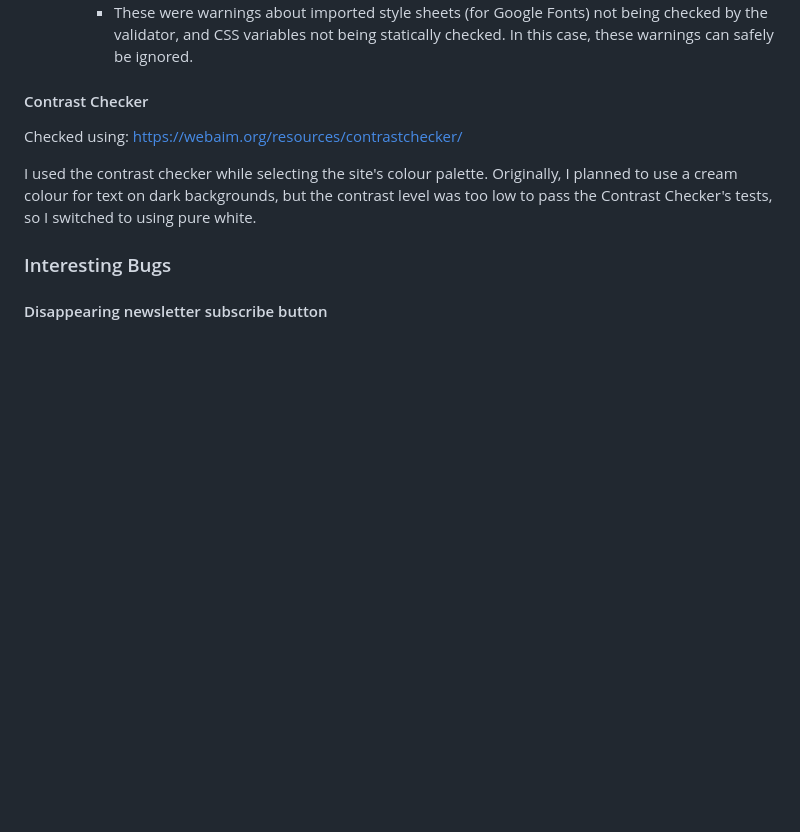
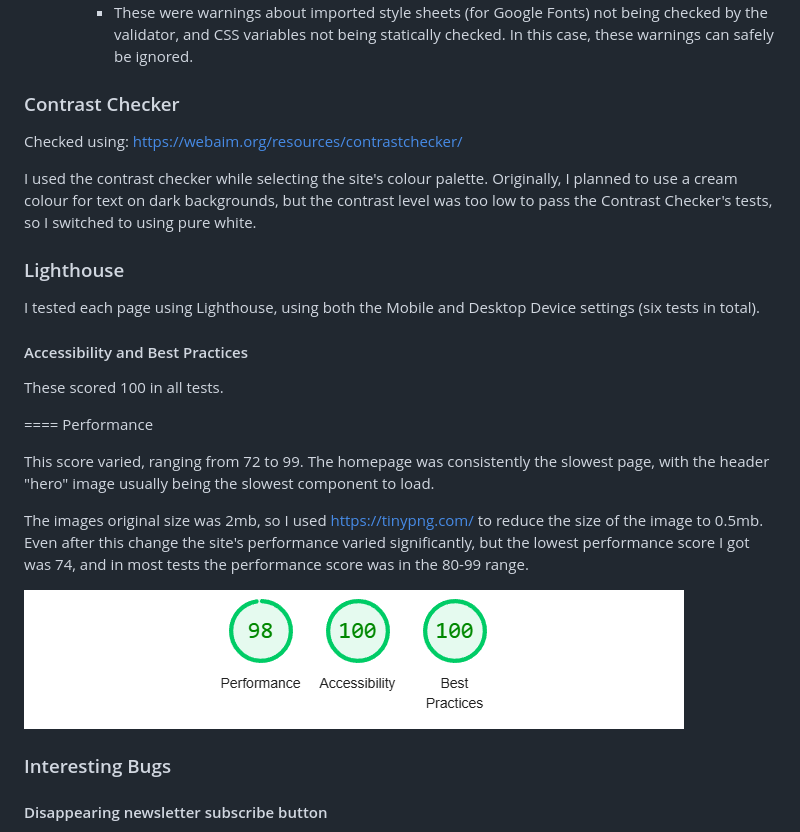
Before and after one commit to John-Kingham/random-old-books, a Markdown page: README.md, the part around the change. Drawn GitHub-style; pictures changed too: docs/readme-lighthouse-results.png (added); blank space fills up the shorter version.

Commit message:
tinify homepage hero image to improve performance

```diff
--- a/README.md
+++ b/README.md
@@ -347,11 +347,27 @@ Validator: https://jigsaw.w3.org/css-validator/
   - 4 warnings
     - These were warnings about imported style sheets (for Google Fonts) not being checked by the validator, and CSS variables not being statically checked. In this case, these warnings can safely be ignored.
 
-#### Contrast Checker
+### Contrast Checker
 
 Checked using: https://webaim.org/resources/contrastchecker/
 
 I used the contrast checker while selecting the site's colour palette. Originally, I planned to use a cream colour for text on dark backgrounds, but the contrast level was too low to pass the Contrast Checker's tests, so I switched to using pure white.
+
+### Lighthouse
+
+I tested each page using Lighthouse, using both the Mobile and Desktop Device settings (six tests in total).
+
+#### Accessibility and Best Practices
+
+These scored 100 in all tests.
+
+==== Performance
+
+This score varied, ranging from 72 to 99. The homepage was consistently the slowest page, with the header "hero" image usually being the slowest component to load.
+
+The images original size was 2mb, so I used https://tinypng.com/ to reduce the size of the image to 0.5mb. Even after this change the site's performance varied significantly, but the lowest performance score I got was 74, and in most tests the performance score was in the 80-99 range.
+
+![An image of the site's lighthouse test results](docs/readme-lighthouse-results.png)
 
 ### Interesting Bugs
 
```
Also changed, not shown: 1 other file.
